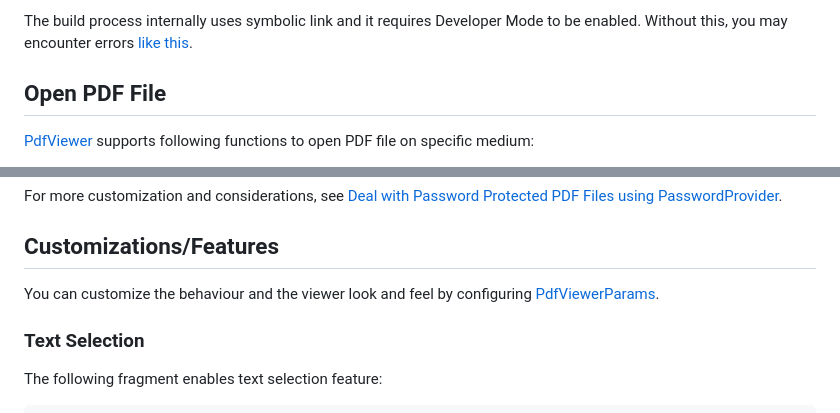
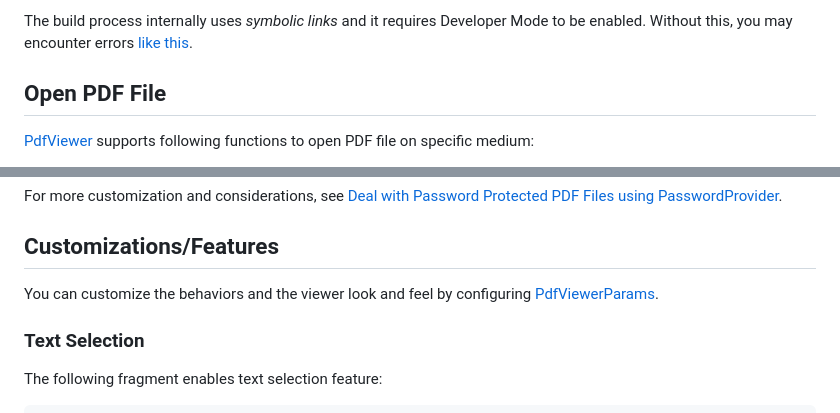
Before and after one commit to espresso3389/pdfrx, a Markdown page: README.md, 2 parts joined by grey strips. Drawn GitHub-style.

Commit message:
WIP: update README.md

```diff
--- a/README.md
+++ b/README.md
@@ -61,5 +61,5 @@ Ensure your Windows installation enables _Developer Mode_.
 
-The build process internally uses symbolic link and it requires Developer Mode to be enabled.
+The build process internally uses *symbolic links* and it requires Developer Mode to be enabled.
 Without this, you may encounter errors [like this](https://github.com/espresso3389/pdfrx/issues/34).
 
 ## Open PDF File
@@ -92,7 +92,7 @@ For more customization and considerations, see [Deal with Password Protected PDF
 
 ## Customizations/Features
 
-You can customize the behaviour and the viewer look and feel by configuring [PdfViewerParams](https://pub.dev/documentation/pdfrx/latest/pdfrx/PdfViewerParams-class.html).
+You can customize the behaviors and the viewer look and feel by configuring [PdfViewerParams](https://pub.dev/documentation/pdfrx/latest/pdfrx/PdfViewerParams-class.html).
 
 ### Text Selection
 
```
Also changed, not shown: other parts of README.md (+1 -1 lines).
